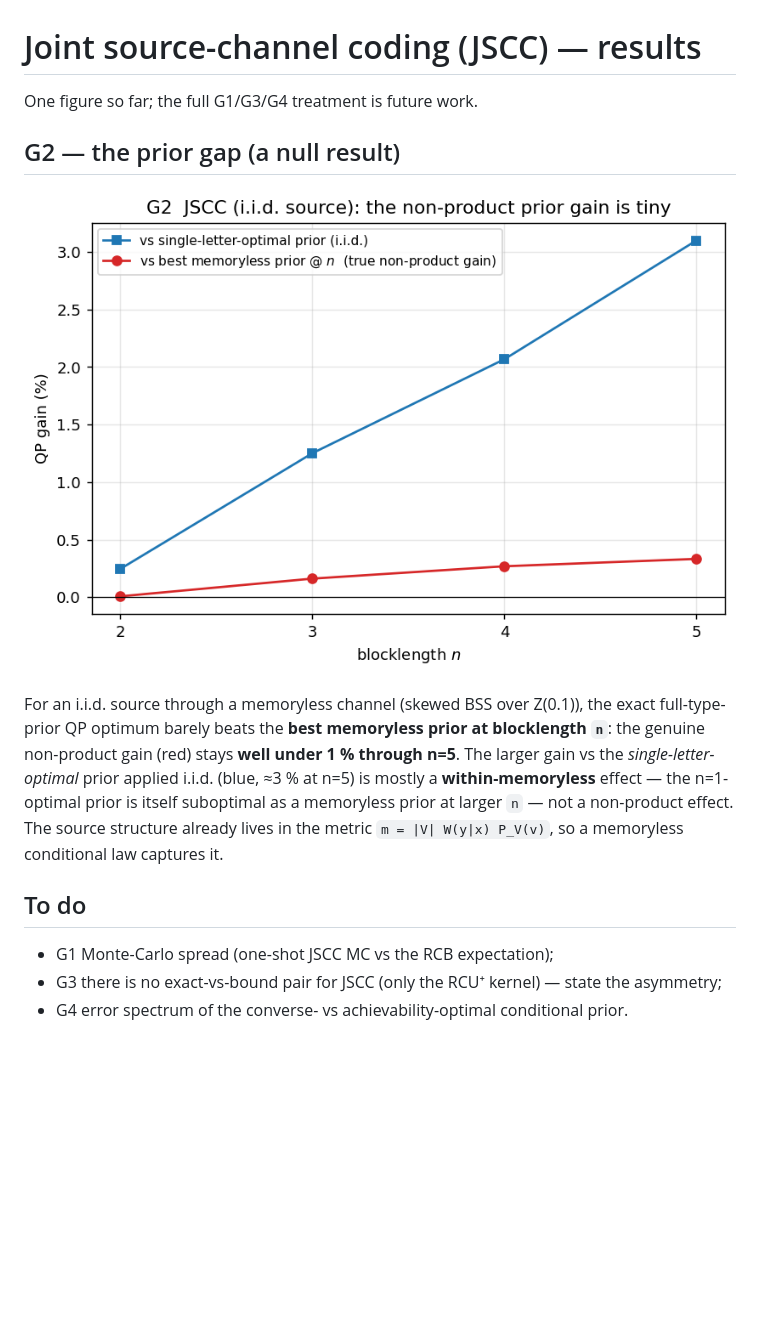
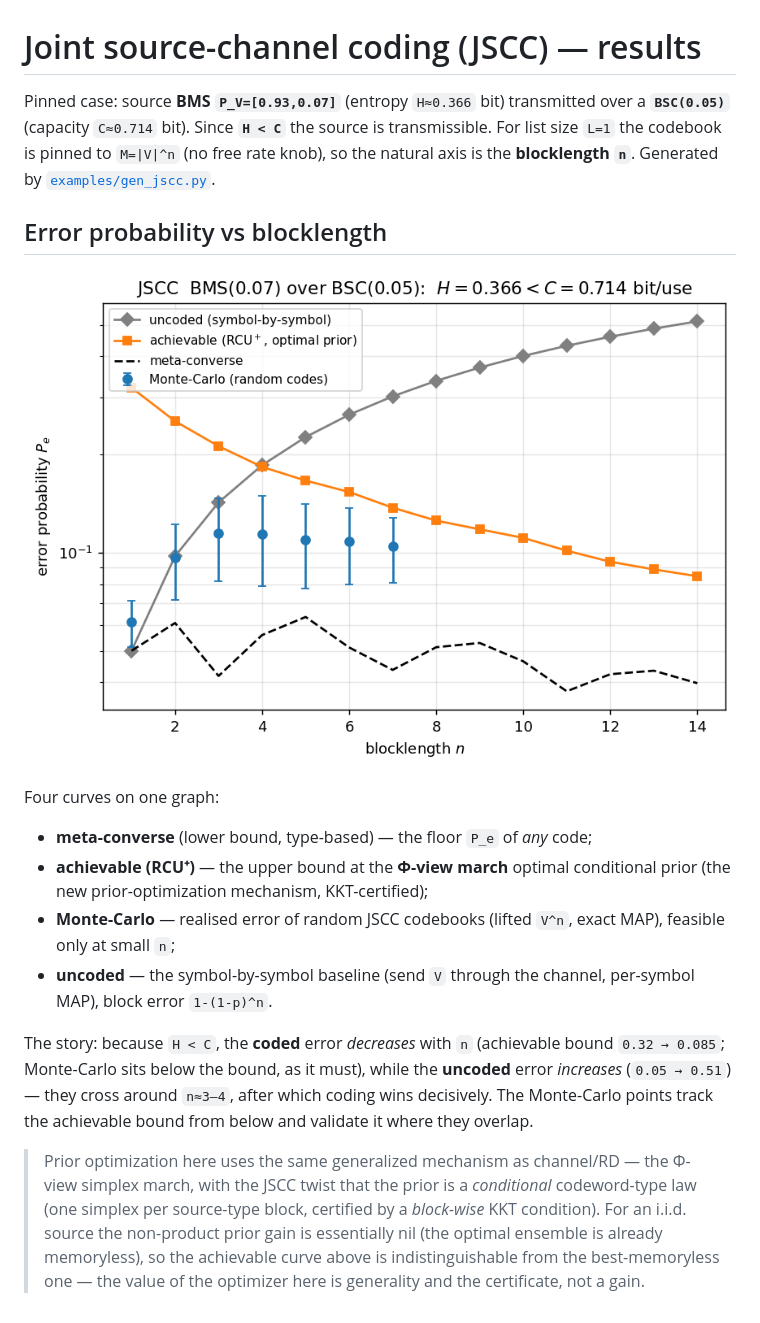
Before and after one commit to nire123/one_shot_IT, a Markdown page: results/jscc.md, the part around the change. GitHub-like rendering; pictures changed too: examples/figures/jscc_error_vs_n.png (added), examples/figures/jscc_g2_prior_gap.png (deleted); blank space fills up the shorter version.

```diff
--- a/results/jscc.md
+++ b/results/jscc.md
@@ -1,23 +1,35 @@
 # Joint source-channel coding (JSCC) — results
 
-One figure so far; the full G1/G3/G4 treatment is future work.
+Pinned case: source **BMS `P_V=[0.93,0.07]`** (entropy `H≈0.366` bit) transmitted
+over a **`BSC(0.05)`** (capacity `C≈0.714` bit). Since **`H < C`** the source is
+transmissible. For list size `L=1` the codebook is pinned to `M=|V|^n` (no free
+rate knob), so the natural axis is the **blocklength `n`**. Generated by
+[`examples/gen_jscc.py`](../examples/gen_jscc.py).
 
-## G2 — the prior gap (a null result)
+## Error probability vs blocklength
 
-![G2](../examples/figures/jscc_g2_prior_gap.png)
+![error vs n](../examples/figures/jscc_error_vs_n.png)
 
-For an i.i.d. source through a memoryless channel (skewed BSS over Z(0.1)), the
-exact full-type-prior QP optimum barely beats the **best memoryless prior at
-blocklength `n`**: the genuine non-product gain (red) stays **well under 1 %
-through n=5**. The larger gain vs the *single-letter-optimal* prior applied
-i.i.d. (blue, ≈3 % at n=5) is mostly a **within-memoryless** effect — the
-n=1-optimal prior is itself suboptimal as a memoryless prior at larger `n` — not a
-non-product effect. The source structure already lives in the metric
-`m = |V| W(y|x) P_V(v)`, so a memoryless conditional law captures it.
+Four curves on one graph:
 
-## To do
+- **meta-converse** (lower bound, type-based) — the floor `P_e` of *any* code;
+- **achievable (RCU⁺)** — the upper bound at the **Φ-view march** optimal
+  conditional prior (the new prior-optimization mechanism, KKT-certified);
+- **Monte-Carlo** — realised error of random JSCC codebooks (lifted `V^n`, exact
+  MAP), feasible only at small `n`;
+- **uncoded** — the symbol-by-symbol baseline (send `V` through the channel,
+  per-symbol MAP), block error `1-(1-p)^n`.
 
-- G1 Monte-Carlo spread (one-shot JSCC MC vs the RCB expectation);
-- G3 there is no exact-vs-bound pair for JSCC (only the RCU⁺ kernel) — state the
-  asymmetry;
-- G4 error spectrum of the converse- vs achievability-optimal conditional prior.
+The story: because `H < C`, the **coded** error *decreases* with `n` (achievable
+bound `0.32 → 0.085`; Monte-Carlo sits below the bound, as it must), while the
+**uncoded** error *increases* (`0.05 → 0.51`) — they cross around `n≈3–4`, after
+which coding wins decisively. The Monte-Carlo points track the achievable bound
+from below and validate it where they overlap.
+
+> Prior optimization here uses the same generalized mechanism as channel/RD — the
+> Φ-view simplex march, with the JSCC twist that the prior is a *conditional*
+> codeword-type law (one simplex per source-type block, certified by a *block-wise*
+> KKT condition). For an i.i.d. source the non-product prior gain is essentially
+> nil (the optimal ensemble is already memoryless), so the achievable curve above
+> is indistinguishable from the best-memoryless one — the value of the optimizer
+> here is generality and the certificate, not a gain.
```
Also changed, not shown: 1 other file.
